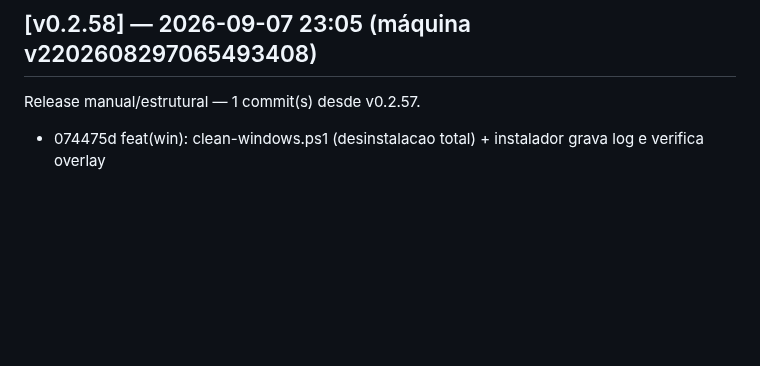
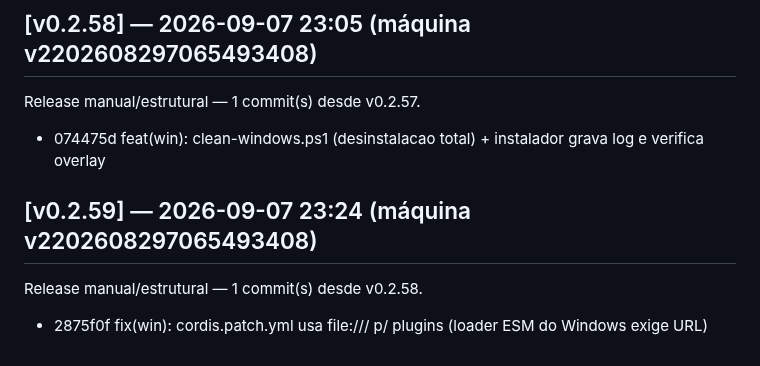
Before and after one commit to marcosmmjr2023/dsh-h-v1, a Markdown page: CHANGELOG.md, the part around the change. GitHub-like rendering; blank space fills up the shorter version.

Commit message:
release: v0.2.59 — 1 commit(s) desde v0.2.58

```diff
--- a/CHANGELOG.md
+++ b/CHANGELOG.md
@@ -252,3 +252,7 @@ Release manual/estrutural — 1 commit(s) desde v0.2.56.
 ## [v0.2.58] — 2026-09-07 23:05 (máquina v2202608297065493408)
 Release manual/estrutural — 1 commit(s) desde v0.2.57.
   - 074475d feat(win): clean-windows.ps1 (desinstalacao total) + instalador grava log e verifica overlay
+
+## [v0.2.59] — 2026-09-07 23:24 (máquina v2202608297065493408)
+Release manual/estrutural — 1 commit(s) desde v0.2.58.
+  - 2875f0f fix(win): cordis.patch.yml usa file:/// p/ plugins (loader ESM do Windows exige URL)
```
